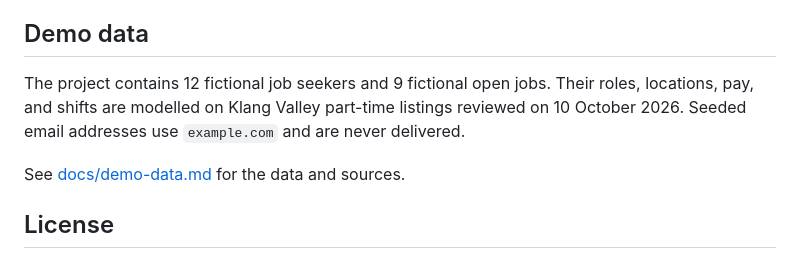
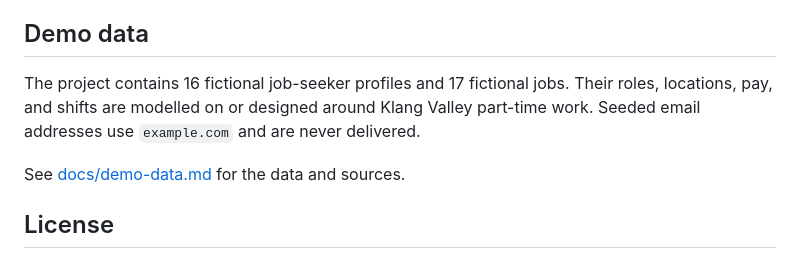
Before and after one commit to Josan88/job-buddy, a Markdown page: README.md, the part around the change. GitHub-like rendering.

```diff
--- a/README.md
+++ b/README.md
@@ -216,7 +216,7 @@ Run `npm run test:application` to test keyboard activation, Telegram hand-off, r
 
 ## Demo data
 
-The project contains 12 fictional job seekers and 9 fictional open jobs. Their roles, locations, pay, and shifts are modelled on Klang Valley part-time listings reviewed on 10 October 2026. Seeded email addresses use `example.com` and are never delivered.
+The project contains 16 fictional job-seeker profiles and 17 fictional jobs. Their roles, locations, pay, and shifts are modelled on or designed around Klang Valley part-time work. Seeded email addresses use `example.com` and are never delivered.
 
 See [docs/demo-data.md](docs/demo-data.md) for the data and sources.
 
```
Also changed, not shown: docs/demo-data.md (+10 -5 lines).
